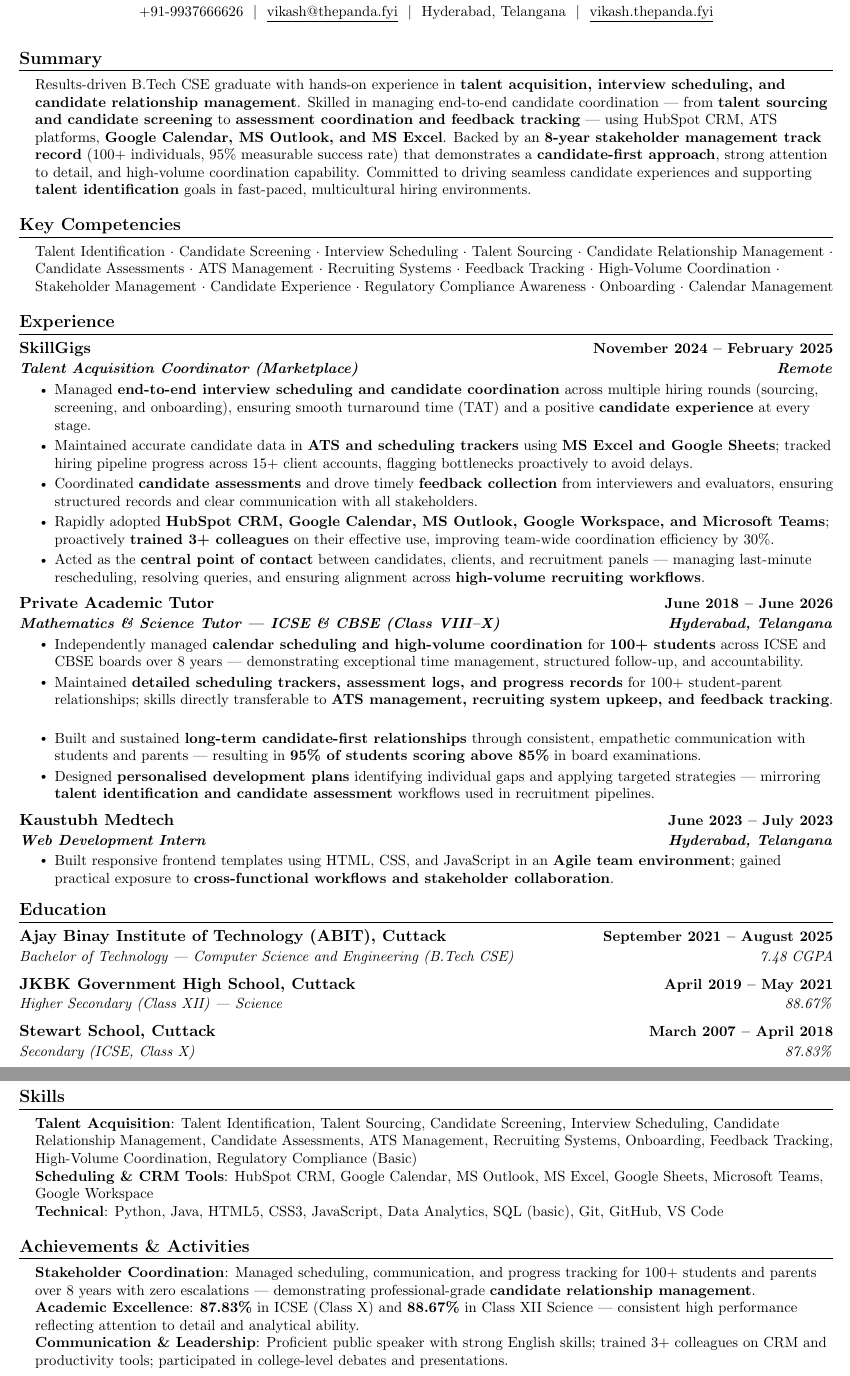
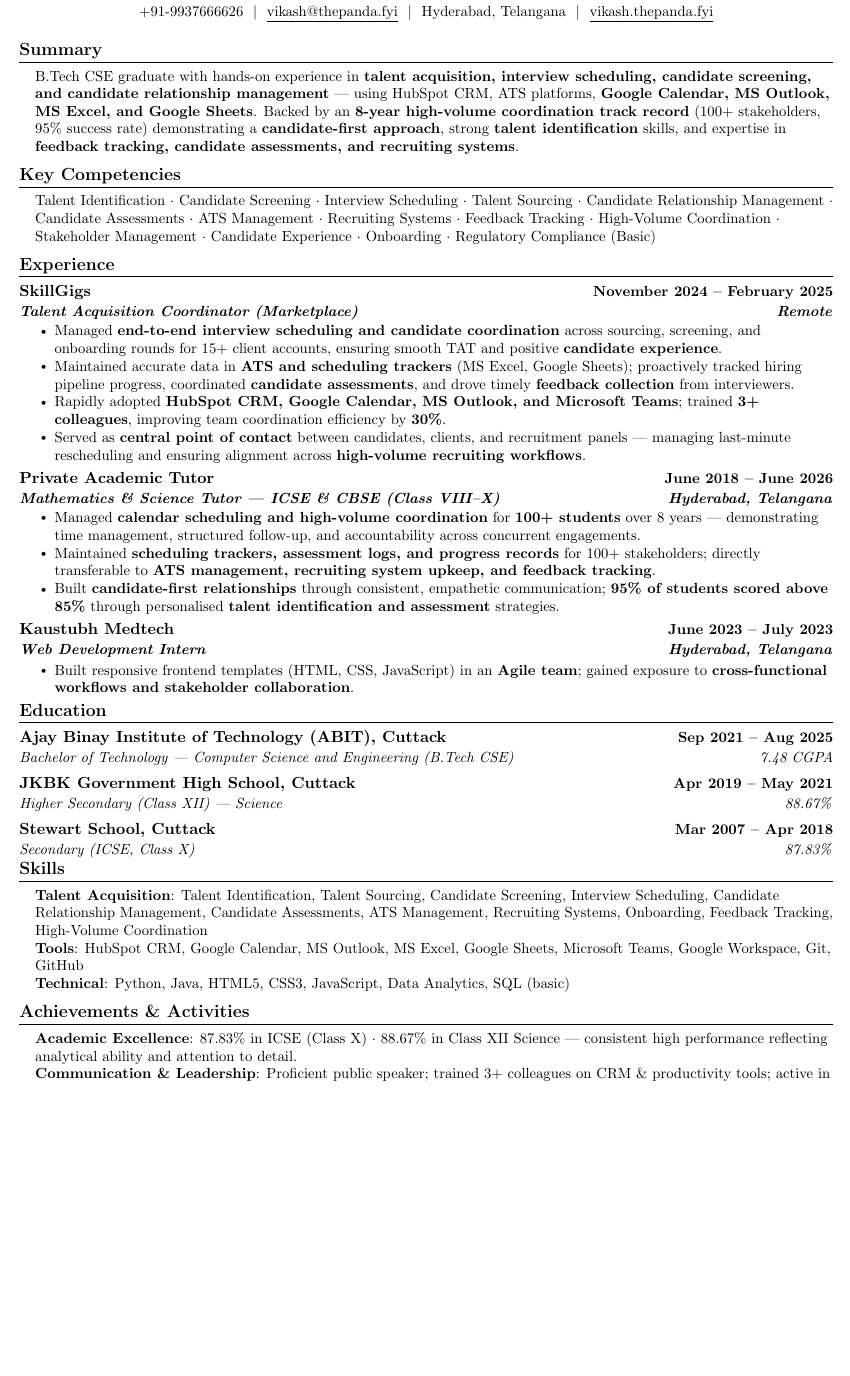
Before and after one commit to Akash-Kumar-Panda/Vikash-Portfolio, a LaTeX CV (resume.tex): two parts of pages 1 and 2 of 2 before the commit and part of the page after it, the two joined at a grey line, cut so that both start at the same text, the shorter picture padded with empty space. Compiled offline with pdfLaTeX.

Commit message:
Resume: single-page ATS optimized — tightened bullets, spacing, summary condensed

```diff
--- a/resume.tex
+++ b/resume.tex
@@ -30,8 +29,8 @@
 \addtolength{\oddsidemargin}{-0.6in}
 \addtolength{\evensidemargin}{-0.5in}
 \addtolength{\textwidth}{1.19in}
-\addtolength{\topmargin}{-.7in}
-\addtolength{\textheight}{1.9in}
+\addtolength{\topmargin}{-.75in}
+\addtolength{\textheight}{2.0in}
 
 \urlstyle{same}
 \raggedbottom
@@ -39,12 +38,12 @@
 \setlength{\tabcolsep}{0in}
 
 \titleformat{\section}{
-  \vspace{-4pt}\scshape\raggedright\large\bfseries
+  \vspace{-5pt}\scshape\raggedright\large\bfseries
 }{}{0em}{}[\color{black}\titlerule \vspace{-5pt}]
 
 \pdfgentounicode=1
 
-\newcommand{\resumeItem}[1]{\item\small{{#1 \vspace{-2pt}}}}
+\newcommand{\resumeItem}[1]{\item\small{{#1 \vspace{-3pt}}}}
 \newcommand{\resumeSubheading}[4]{
   \vspace{-2pt}\item
     \begin{tabular*}{1.0\textwidth}[t]{l@{\extracolsep{\fill}}r}
@@ -78,25 +77,25 @@
     Hyderabad, Telangana ~$\vert$~
     \href{https://vikash.thepanda.fyi/}{\underline{vikash.thepanda.fyi}}
 \end{center}
-\vspace{-6pt}
+\vspace{-8pt}
 
 %-----------SUMMARY-----------
 \section{Summary}
 \begin{itemize}[leftmargin=0.15in, label={}]
   \small{\item{
-    Results-driven B.Tech CSE graduate with hands-on experience in \textbf{talent acquisition, interview scheduling, and candidate relationship management}. Skilled in managing end-to-end candidate coordination — from \textbf{talent sourcing and candidate screening} to \textbf{assessment coordination and feedback tracking} — using HubSpot CRM, ATS platforms, \textbf{Google Calendar, MS Outlook, and MS Excel}. Backed by an \textbf{8-year stakeholder management track record} (100+ individuals, 95\% measurable success rate) that demonstrates a \textbf{candidate-first approach}, strong attention to detail, and high-volume coordination capability. Committed to driving seamless candidate experiences and supporting \textbf{talent identification} goals in fast-paced, multicultural hiring environments.
+    B.Tech CSE graduate with hands-on experience in \textbf{talent acquisition, interview scheduling, candidate screening, and candidate relationship management} — using HubSpot CRM, ATS platforms, \textbf{Google Calendar, MS Outlook, MS Excel, and Google Sheets}. Backed by an \textbf{8-year high-volume coordination track record} (100+ stakeholders, 95\% success rate) demonstrating a \textbf{candidate-first approach}, strong \textbf{talent identification} skills, and expertise in \textbf{feedback tracking, candidate assessments, and recruiting systems}.
   }}
 \end{itemize}
-\vspace{-14pt}
+\vspace{-15pt}
 
-%-----------KEY COMPETENCIES — ATS keyword block----------
+%-----------KEY COMPETENCIES----------
 \section{Key Competencies}
 \begin{itemize}[leftmargin=0.15in, label={}]
   \small{\item{
-    Talent Identification $\cdot$ Candidate Screening $\cdot$ Interview Scheduling $\cdot$ Talent Sourcing $\cdot$ Candidate Relationship Management $\cdot$ Candidate Assessments $\cdot$ ATS Management $\cdot$ Recruiting Systems $\cdot$ Feedback Tracking $\cdot$ High-Volume Coordination $\cdot$ Stakeholder Management $\cdot$ Candidate Experience $\cdot$ Regulatory Compliance Awareness $\cdot$ Onboarding $\cdot$ Calendar Management
+    Talent Identification $\cdot$ Candidate Screening $\cdot$ Interview Scheduling $\cdot$ Talent Sourcing $\cdot$ Candidate Relationship Management $\cdot$ Candidate Assessments $\cdot$ ATS Management $\cdot$ Recruiting Systems $\cdot$ Feedback Tracking $\cdot$ High-Volume Coordination $\cdot$ Stakeholder Management $\cdot$ Candidate Experience $\cdot$ Onboarding $\cdot$ Regulatory Compliance (Basic)
   }}
 \end{itemize}
-\vspace{-14pt}
+\vspace{-15pt}
 
 %-----------EXPERIENCE-----------
 \section{Experience}
@@ -106,70 +105,63 @@
       {SkillGigs}{November 2024 -- February 2025}
       {\textbf{Talent Acquisition Coordinator (Marketplace)}}{\textbf{Remote}}
       \resumeItemListStart
-        \resumeItem{Managed \textbf{end-to-end interview scheduling and candidate coordination} across multiple hiring rounds (sourcing, screening, and onboarding), ensuring smooth turnaround time (TAT) and a positive \textbf{candidate experience} at every stage.}
-        \resumeItem{Maintained accurate candidate data in \textbf{ATS and scheduling trackers} using \textbf{MS Excel and Google Sheets}; tracked hiring pipeline progress across 15+ client accounts, flagging bottlenecks proactively to avoid delays.}
-        \resumeItem{Coordinated \textbf{candidate assessments} and drove timely \textbf{feedback collection} from interviewers and evaluators, ensuring structured records and clear communication with all stakeholders.}
-        \resumeItem{Rapidly adopted \textbf{HubSpot CRM, Google Calendar, MS Outlook, Google Workspace, and Microsoft Teams}; proactively \textbf{trained 3+ colleagues} on their effective use, improving team-wide coordination efficiency by 30\%.}
-        \resumeItem{Acted as the \textbf{central point of contact} between candidates, clients, and recruitment panels — managing last-minute rescheduling, resolving queries, and ensuring alignment across \textbf{high-volume recruiting workflows}.}
+        \resumeItem{Managed \textbf{end-to-end interview scheduling and candidate coordination} across sourcing, screening, and onboarding rounds for 15+ client accounts, ensuring smooth TAT and positive \textbf{candidate experience}.}
+        \resumeItem{Maintained accurate data in \textbf{ATS and scheduling trackers} (MS Excel, Google Sheets); proactively tracked hiring pipeline progress, coordinated \textbf{candidate assessments}, and drove timely \textbf{feedback collection} from interviewers.}
+        \resumeItem{Rapidly adopted \textbf{HubSpot CRM, Google Calendar, MS Outlook, and Microsoft Teams}; trained \textbf{3+ colleagues}, improving team coordination efficiency by \textbf{30\%}.}
+        \resumeItem{Served as \textbf{central point of contact} between candidates, clients, and recruitment panels — managing last-minute rescheduling and ensuring alignment across \textbf{high-volume recruiting workflows}.}
       \resumeItemListEnd
 
     \resumeSubheading
       {Private Academic Tutor}{June 2018 -- June 2026}
       {\textbf{Mathematics \& Science Tutor --- ICSE \& CBSE (Class VIII--X)}}{\textbf{Hyderabad, Telangana}}
       \resumeItemListStart
-        \resumeItem{Independently managed \textbf{calendar scheduling and high-volume coordination} for \textbf{100+ students} across ICSE and CBSE boards over 8 years — demonstrating exceptional time management, structured follow-up, and accountability.}
-        \resumeItem{Maintained \textbf{detailed scheduling trackers, assessment logs, and progress records} for 100+ student-parent relationships; skills directly transferable to \textbf{ATS management, recruiting system upkeep, and feedback tracking}.}
-        \resumeItem{Built and sustained \textbf{long-term candidate-first relationships} through consistent, empathetic communication with students and parents — resulting in \textbf{95\% of students scoring above 85\%} in board examinations.}
-        \resumeItem{Designed \textbf{personalised development plans} identifying individual gaps and applying targeted strategies — mirroring \textbf{talent identification and candidate assessment} workflows used in recruitment pipelines.}
+        \resumeItem{Managed \textbf{calendar scheduling and high-volume coordination} for \textbf{100+ students} over 8 years — demonstrating time management, structured follow-up, and accountability across concurrent engagements.}
+        \resumeItem{Maintained \textbf{scheduling trackers, assessment logs, and progress records} for 100+ stakeholders; directly transferable to \textbf{ATS management, recruiting system upkeep, and feedback tracking}.}
+        \resumeItem{Built \textbf{candidate-first relationships} through consistent, empathetic communication; \textbf{95\% of students scored above 85\%} through personalised \textbf{talent identification and assessment} strategies.}
       \resumeItemListEnd
 
     \resumeSubheading
       {Kaustubh Medtech}{June 2023 -- July 2023}
       {\textbf{Web Development Intern}}{\textbf{Hyderabad, Telangana}}
       \resumeItemListStart
-        \resumeItem{Built responsive frontend templates using HTML, CSS, and JavaScript in an \textbf{Agile team environment}; gained practical exposure to \textbf{cross-functional workflows and stakeholder collaboration}.}
+        \resumeItem{Built responsive frontend templates (HTML, CSS, JavaScript) in an \textbf{Agile team}; gained exposure to \textbf{cross-functional workflows and stakeholder collaboration}.}
       \resumeItemListEnd
 
   \resumeSubHeadingListEnd
-\vspace{-14pt}
+\vspace{-15pt}
 
 %-----------EDUCATION-----------
 \section{Education}
   \resumeSubHeadingListStart
-
     \resumeSubheading
-      {Ajay Binay Institute of Technology (ABIT), Cuttack}{September 2021 -- August 2025}
+      {Ajay Binay Institute of Technology (ABIT), Cuttack}{Sep 2021 -- Aug 2025}
       {Bachelor of Technology --- Computer Science and Engineering (B.Tech CSE)}{7.48 CGPA}
-
     \resumeSubheading
-      {JKBK Government High School, Cuttack}{April 2019 -- May 2021}
+      {JKBK Government High School, Cuttack}{Apr 2019 -- May 2021}
       {Higher Secondary (Class XII) --- Science}{88.67\%}
-
     \resumeSubheading
-      {Stewart School, Cuttack}{March 2007 -- April 2018}
+      {Stewart School, Cuttack}{Mar 2007 -- Apr 2018}
       {Secondary (ICSE, Class X)}{87.83\%}
-
   \resumeSubHeadingListEnd
-\vspace{-14pt}
+\vspace{-15pt}
 
 %-----------SKILLS-----------
 \section{Skills}
  \begin{itemize}[leftmargin=0.15in, label={}]
     \small{\item{
-     \textbf{Talent Acquisition}{: Talent Identification, Talent Sourcing, Candidate Screening, Interview Scheduling, Candidate Relationship Management, Candidate Assessments, ATS Management, Recruiting Systems, Onboarding, Feedback Tracking, High-Volume Coordination, Regulatory Compliance (Basic)} \\
-     \textbf{Scheduling \& CRM Tools}{: HubSpot CRM, Google Calendar, MS Outlook, MS Excel, Google Sheets, Microsoft Teams, Google Workspace} \\
-     \textbf{Technical}{: Python, Java, HTML5, CSS3, JavaScript, Data Analytics, SQL (basic), Git, GitHub, VS Code} \\
+     \textbf{Talent Acquisition}{: Talent Identification, Talent Sourcing, Candidate Screening, Interview Scheduling, Candidate Relationship Management, Candidate Assessments, ATS Management, Recruiting Systems, Onboarding, Feedback Tracking, High-Volume Coordination} \\
+     \textbf{Tools}{: HubSpot CRM, Google Calendar, MS Outlook, MS Excel, Google Sheets, Microsoft Teams, Google Workspace, Git, GitHub} \\
+     \textbf{Technical}{: Python, Java, HTML5, CSS3, JavaScript, Data Analytics, SQL (basic)} \\
     }}
  \end{itemize}
-\vspace{-14pt}
+\vspace{-15pt}
 
 %-----------ACHIEVEMENTS-----------
 \section{Achievements \& Activities}
  \begin{itemize}[leftmargin=0.15in, label={}]
     \small{\item{
-     \textbf{Stakeholder Coordination}{: Managed scheduling, communication, and progress tracking for 100+ students and parents over 8 years with zero escalations — demonstrating professional-grade \textbf{candidate relationship management}.} \\
-     \textbf{Academic Excellence}{: \textbf{87.83\%} in ICSE (Class X) and \textbf{88.67\%} in Class XII Science --- consistent high performance reflecting attention to detail and analytical ability.} \\
-     \textbf{Communication \& Leadership}{: Proficient public speaker with strong English skills; trained 3+ colleagues on CRM and productivity tools; participated in college-level debates and presentations.} \\
+     \textbf{Academic Excellence}{: 87.83\% in ICSE (Class X) $\cdot$ 88.67\% in Class XII Science --- consistent high performance reflecting analytical ability and attention to detail.} \\
+     \textbf{Communication \& Leadership}{: Proficient public speaker; trained 3+ colleagues on CRM \& productivity tools; active in college-level debates and presentations.} \\
     }}
  \end{itemize}
 
```
Also changed, not shown: resume.tex (5 more changed lines).
